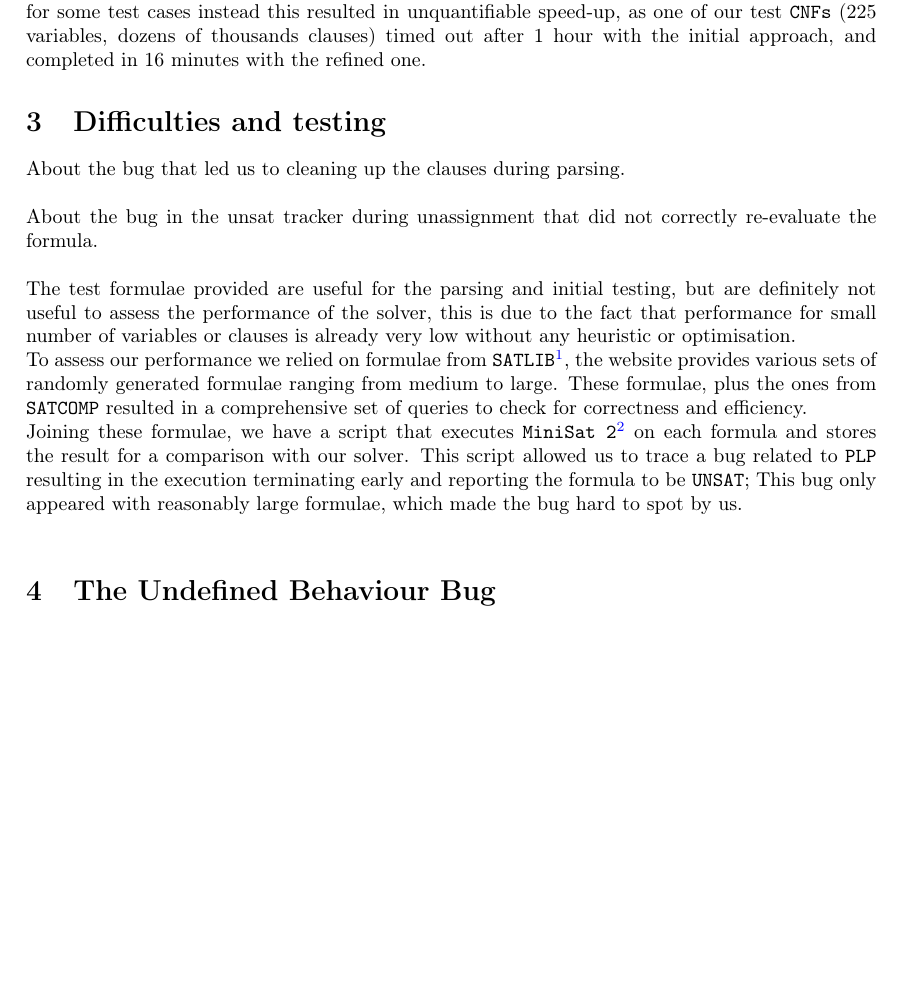
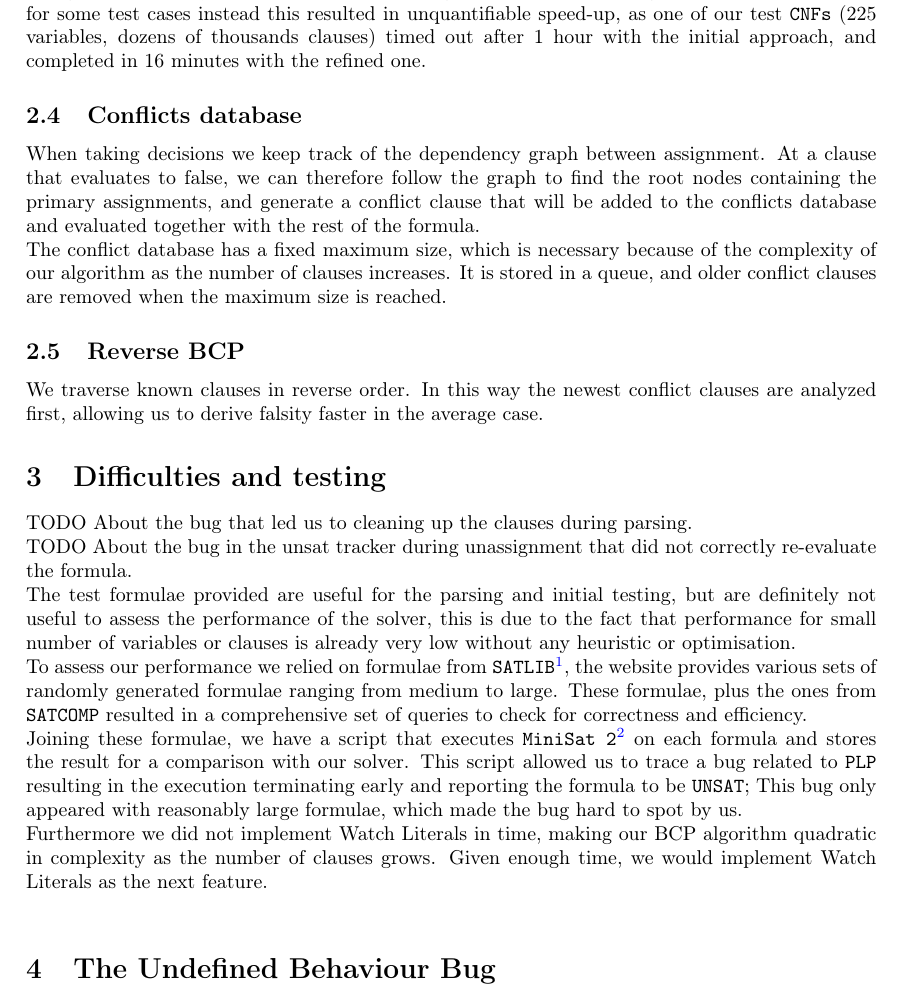
Before and after one commit to giuliojiang/Banosat, a LaTeX document (report/report.tex): part of page 4 of 5, cut so that both start at the same text, the shorter picture padded with empty space. Compiled offline with pdfLaTeX.

Commit message:
Add additional optimization sections

```diff
--- a/report/report.tex
+++ b/report/report.tex
@@ -278,17 +270,26 @@ Our approach instead selects the unsatisfied variable that appears in the most c
 As a smaller optimisation, our algorithm remembers what was the last assigned variable and starts searching for the closest unassigned one from there, this is done to speed up the decision for huge numbers of variables. \\
 Using a wide variety of diverse \texttt{CNFs} we managed to obtain an average speed-up of 7x to 10x, for some test cases instead this resulted in unquantifiable speed-up, as one of our test \texttt{CNFs} (225 variables, dozens of thousands clauses) timed out after 1 hour with the initial approach, and completed in 16 minutes with the refined one.
 
+\subsection{Conflicts database}
+
+When taking decisions we keep track of the dependency graph between assignment. At a clause that evaluates to false, we can therefore follow the graph to find the root nodes containing the primary assignments, and generate a conflict clause that will be added to the conflicts database and evaluated together with the rest of the formula.\\
+The conflict database has a fixed maximum size, which is necessary because of the complexity of our algorithm as the number of clauses increases. It is stored in a queue, and older conflict clauses are removed when the maximum size is reached.
+
+\subsection{Reverse BCP}
+
+We traverse known clauses in reverse order. In this way the newest conflict clauses are analyzed first, allowing us to derive falsity faster in the average case.
+
 \section{Difficulties and testing}
 
-About the bug that led us to cleaning up the clauses during parsing.\\
-
-About the bug in the unsat tracker during unassignment that did not correctly re-evaluate the formula.\\
-
+TODO About the bug that led us to cleaning up the clauses during parsing.\\
+TODO About the bug in the unsat tracker during unassignment that did not correctly re-evaluate the formula.\\
 The test formulae provided are useful for the parsing and initial testing, but are definitely not useful to assess the performance of the solver, this is due to the fact that performance for small number of variables or clauses is already very low without any heuristic or optimisation. \\
 To assess our performance we relied on formulae from \texttt{SATLIB}\footnote{http://www.cs.ubc.ca/~hoos/SATLIB/benchm.html}, the website provides various sets of randomly generated formulae ranging from medium to large.
 These formulae, plus the ones from \texttt{SATCOMP} resulted in a comprehensive set of queries to check for correctness and efficiency. \\
 Joining these formulae, we have a script that executes \texttt{MiniSat 2}\footnote{http://minisat.se/MiniSat.html} on each formula and stores the result for a comparison with our solver.
 This script allowed us to trace a bug related to \texttt{PLP} resulting in the execution terminating early and reporting the formula to be \texttt{UNSAT}; This bug only appeared with reasonably large formulae, which made the bug hard to spot by us. \\
+Furthermore we did not implement Watch Literals in time, making our BCP algorithm quadratic in complexity as the number of clauses grows. Given enough time, we would implement Watch Literals as the next feature.\\
+
 
 \section{The Undefined Behaviour Bug}
 
```
Also changed, not shown: report/report.pdf, report/report.tex (8 more changed lines).
